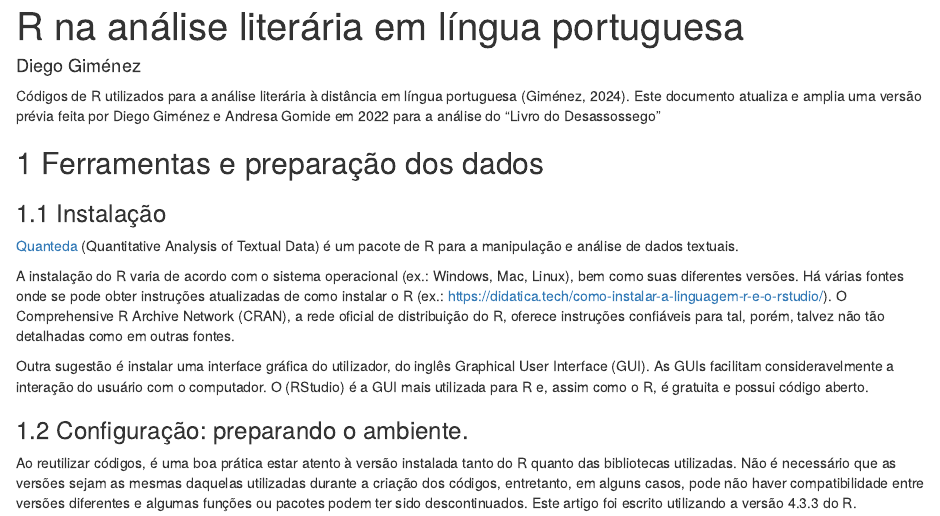
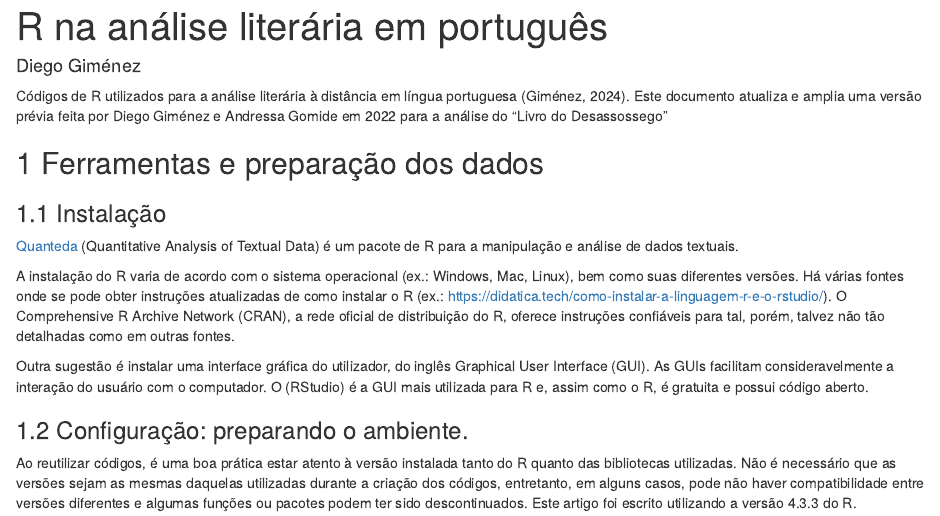
Before and after one commit to DiegoEGimenez/R_literatura_Quanteda, an R Markdown document (R na análise literária em língua portuguesa.Rmd): the page in a window 1100 px wide, from its top. Rendered offline with R 4.5, knitr and Pandoc, with nearby package versions; some code elsewhere in the file could not run offline.

Commit message:
Update R na análise literária em português.Rmd

````diff
--- a/R na análise literária em língua portuguesa.Rmd
+++ b/R na análise literária em língua portuguesa.Rmd
@@ -1,5 +1,5 @@
 ---
-title: 'R na análise literária em língua portuguesa'
+title: 'R na análise literária em português'
 author: "Diego Giménez"
 output:
   html_document:
@@ -15,7 +15,7 @@ knitr::opts_chunk$set(echo = TRUE)
 ```
 
 
-Códigos de R utilizados para a análise literária à distância em língua portuguesa (Giménez, 2024). Este documento atualiza e amplia uma versão prévia feita por Diego Giménez e Andresa Gomide em 2022 para a análise do "Livro do Desassossego"
+Códigos de R utilizados para a análise literária à distância em língua portuguesa (Giménez, 2024). Este documento atualiza e amplia uma versão prévia feita por Diego Giménez e Andressa Gomide em 2022 para a análise do "Livro do Desassossego"
 
 
 ## 1 Ferramentas e preparação dos dados
````
